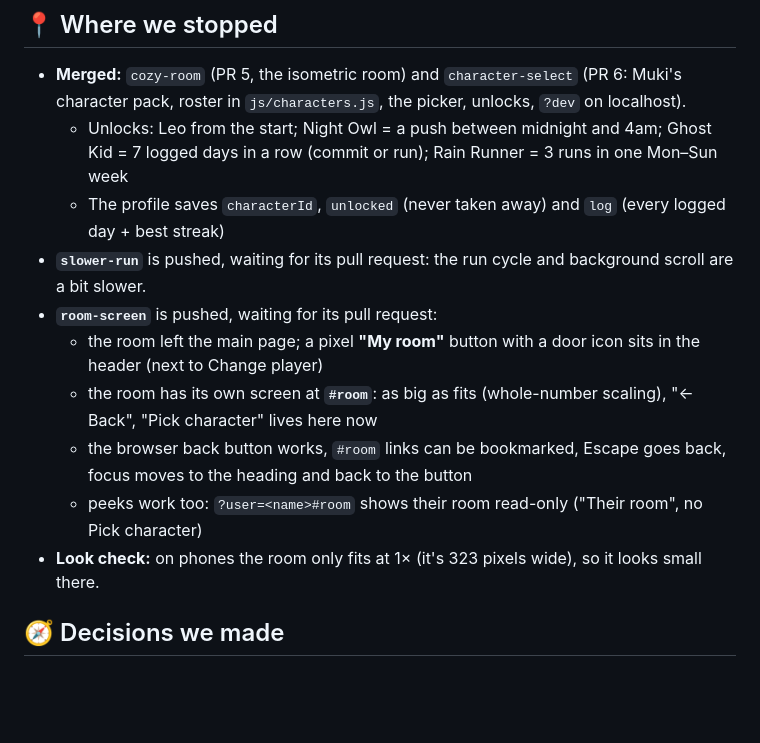
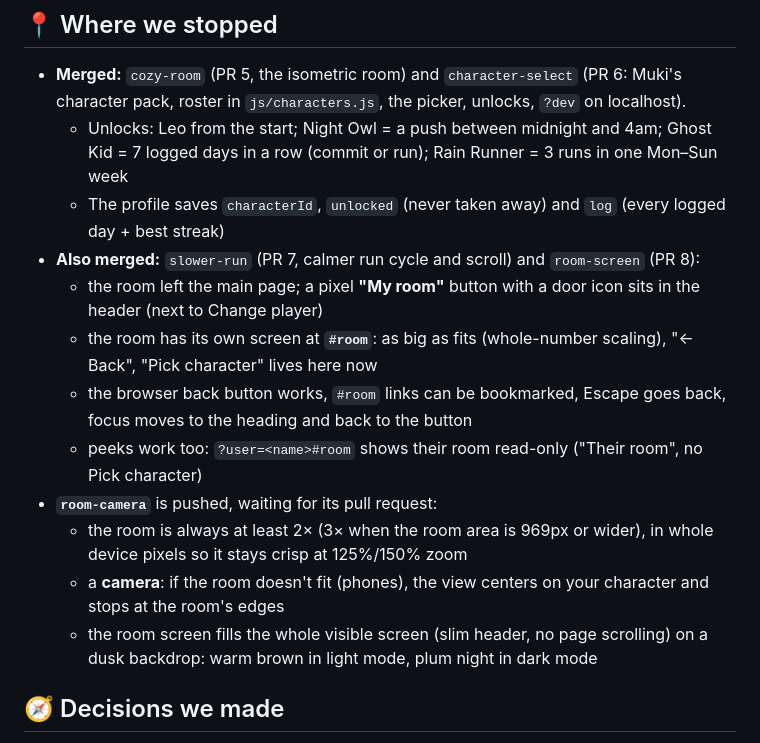
Before and after one commit to mukesh132001/pixel-daily-log, a Markdown page: PROGRESS.md, the part around the change. Drawn GitHub-style; blank space fills up the shorter version.

Commit message:
Note the room camera in the briefing and progress log
Co-Authored-By: Claude Opus 5.5 <noreply@anthropic.com>

```diff
--- a/PROGRESS.md
+++ b/PROGRESS.md
@@ -17,13 +17,15 @@ Last updated: Saturday, Oct 24, 2026. Update this file whenever a pull request i
 - **Merged:** `cozy-room` (PR 5, the isometric room) and `character-select` (PR 6: Muki's character pack, roster in `js/characters.js`, the picker, unlocks, `?dev` on localhost).
   - Unlocks: Leo from the start; Night Owl = a push between midnight and 4am; Ghost Kid = 7 logged days in a row (commit or run); Rain Runner = 3 runs in one Mon–Sun week
   - The profile saves `characterId`, `unlocked` (never taken away) and `log` (every logged day + best streak)
-- **`slower-run`** is pushed, waiting for its pull request: the run cycle and background scroll are a bit slower.
-- **`room-screen`** is pushed, waiting for its pull request:
+- **Also merged:** `slower-run` (PR 7, calmer run cycle and scroll) and `room-screen` (PR 8):
   - the room left the main page; a pixel **"My room"** button with a door icon sits in the header (next to Change player)
   - the room has its own screen at **`#room`**: as big as fits (whole-number scaling), "← Back", "Pick character" lives here now
   - the browser back button works, `#room` links can be bookmarked, Escape goes back, focus moves to the heading and back to the button
   - peeks work too: `?user=<name>#room` shows their room read-only ("Their room", no Pick character)
-- **Look check:** on phones the room only fits at 1× (it's 323 pixels wide), so it looks small there.
+- **`room-camera`** is pushed, waiting for its pull request:
+  - the room is always at least 2× (3× when the room area is 969px or wider), in whole device pixels so it stays crisp at 125%/150% zoom
+  - a **camera**: if the room doesn't fit (phones), the view centers on your character and stops at the room's edges
+  - the room screen fills the whole visible screen (slim header, no page scrolling) on a dusk backdrop: warm brown in light mode, plum night in dark mode
 
 ## 🧭 Decisions we made
 
```
Also changed, not shown: CLAUDE.md (+1 -1 lines).
